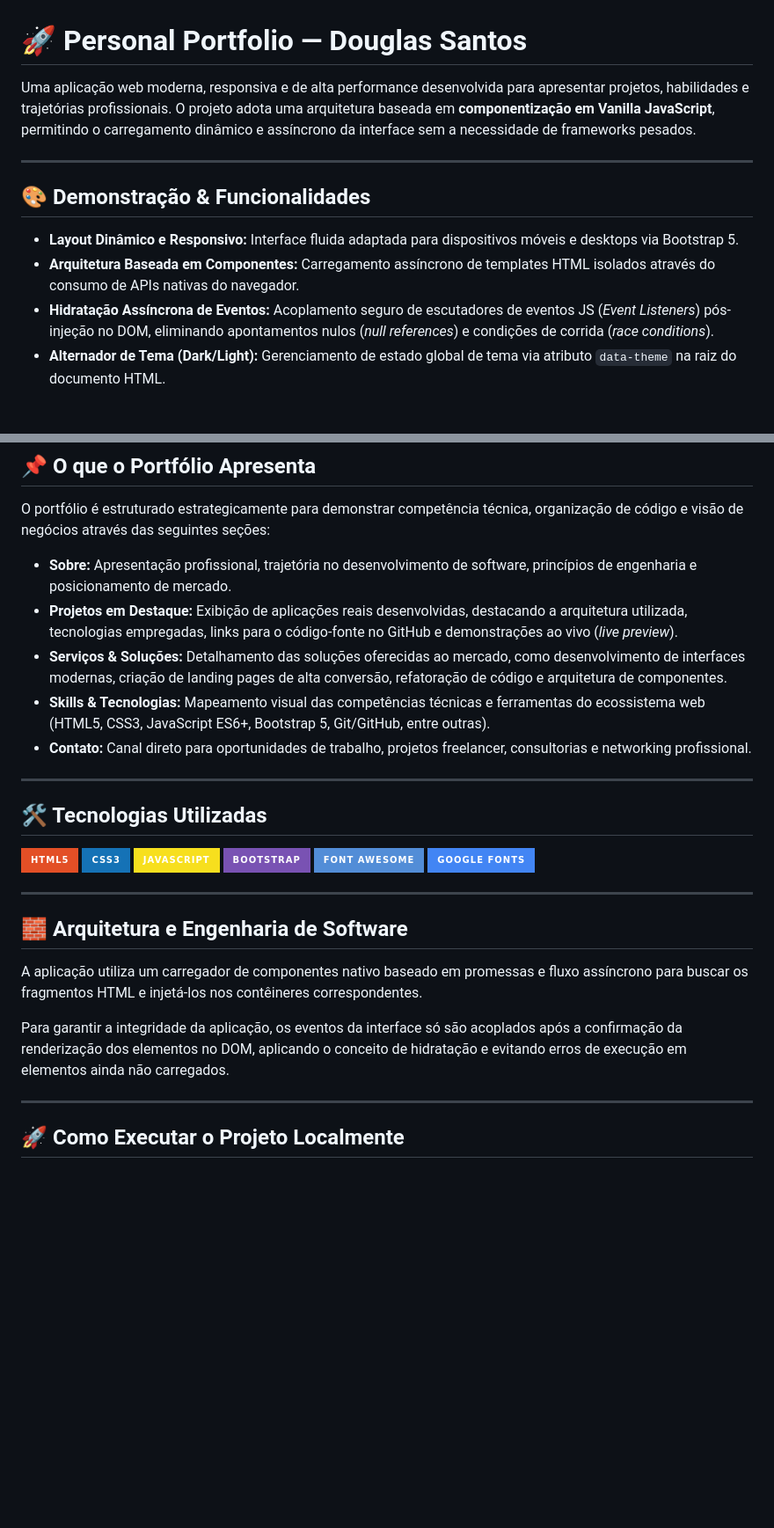
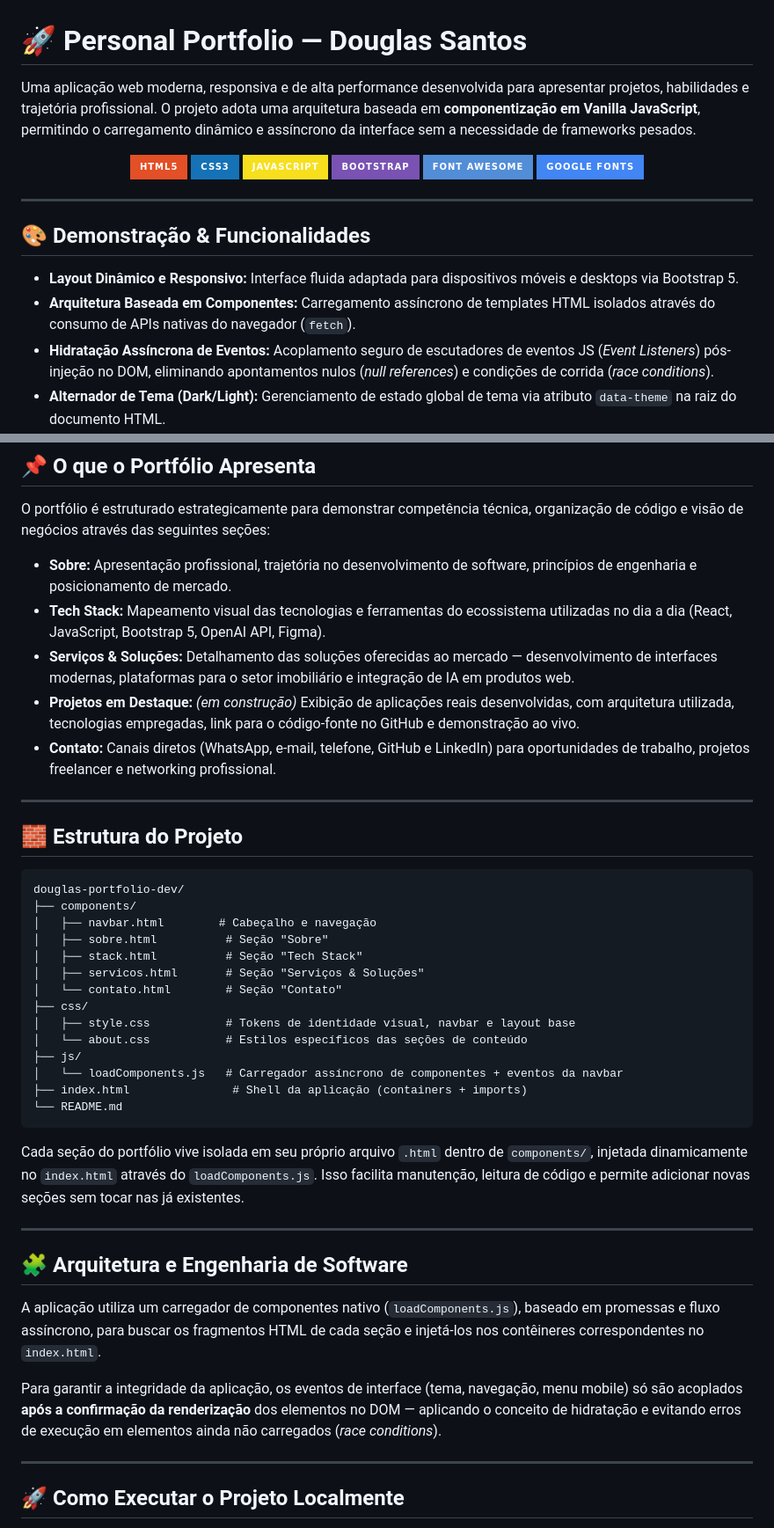
Before and after one commit to 91douglasfariasantos/douglas-portfolio-dev, a Markdown page: README.md, 2 parts joined by grey strips. Shown at 88% size. Drawn GitHub-style; badges without logos; blank space fills up the shorter version.

Commit message:
Revise README with new sections and updates
Updated project description, added new sections for Tech Stack and Services, and improved instructions for local execution.

````diff
--- a/README.md
+++ b/README.md
@@ -1,13 +1,22 @@
 # 🚀 Personal Portfolio — Douglas Santos
 
-Uma aplicação web moderna, responsiva e de alta performance desenvolvida para apresentar projetos, habilidades e trajetórias profissionais. O projeto adota uma arquitetura baseada em **componentização em Vanilla JavaScript**, permitindo o carregamento dinâmico e assíncrono da interface sem a necessidade de frameworks pesados.
+Uma aplicação web moderna, responsiva e de alta performance desenvolvida para apresentar projetos, habilidades e trajetória profissional. O projeto adota uma arquitetura baseada em **componentização em Vanilla JavaScript**, permitindo o carregamento dinâmico e assíncrono da interface sem a necessidade de frameworks pesados.
+
+<div align="center">
+  <img src="https://img.shields.io/badge/HTML5-E34F26?style=for-the-badge&logo=html5&logoColor=white" alt="HTML5" />
+  <img src="https://img.shields.io/badge/CSS3-1572B6?style=for-the-badge&logo=css3&logoColor=white" alt="CSS3" />
+  <img src="https://img.shields.io/badge/JavaScript-F7DF1E?style=for-the-badge&logo=javascript&logoColor=black" alt="JavaScript" />
+  <img src="https://img.shields.io/badge/Bootstrap-7952B3?style=for-the-badge&logo=bootstrap&logoColor=white" alt="Bootstrap 5" />
+  <img src="https://img.shields.io/badge/Font_Awesome-528DD7?style=for-the-badge&logo=fontawesome&logoColor=white" alt="Font Awesome" />
+  <img src="https://img.shields.io/badge/Google_Fonts-4285F4?style=for-the-badge&logo=googlefonts&logoColor=white" alt="Google Fonts" />
+</div>
 
 ---
 
 ## 🎨 Demonstração & Funcionalidades
 
 - **Layout Dinâmico e Responsivo:** Interface fluida adaptada para dispositivos móveis e desktops via Bootstrap 5.
-- **Arquitetura Baseada em Componentes:** Carregamento assíncrono de templates HTML isolados através do consumo de APIs nativas do navegador.
+- **Arquitetura Baseada em Componentes:** Carregamento assíncrono de templates HTML isolados através do consumo de APIs nativas do navegador (`fetch`).
 - **Hidratação Assíncrona de Eventos:** Acoplamento seguro de escutadores de eventos JS (*Event Listeners*) pós-injeção no DOM, eliminando apontamentos nulos (*null references*) e condições de corrida (*race conditions*).
 - **Alternador de Tema (Dark/Light):** Gerenciamento de estado global de tema via atributo `data-theme` na raiz do documento HTML.
 - **Indicador Deslizante Interativo:** Animação fluida de navegação ativa no menu desktop com recálculo automático em eventos de redimensionamento de tela (*resize*).
@@ -20,31 +29,41 @@ Uma aplicação web moderna, responsiva e de alta performance desenvolvida para
 O portfólio é estruturado estrategicamente para demonstrar competência técnica, organização de código e visão de negócios através das seguintes seções:
 
 - **Sobre:** Apresentação profissional, trajetória no desenvolvimento de software, princípios de engenharia e posicionamento de mercado.
-- **Projetos em Destaque:** Exibição de aplicações reais desenvolvidas, destacando a arquitetura utilizada, tecnologias empregadas, links para o código-fonte no GitHub e demonstrações ao vivo (*live preview*).
-- **Serviços & Soluções:** Detalhamento das soluções oferecidas ao mercado, como desenvolvimento de interfaces modernas, criação de landing pages de alta conversão, refatoração de código e arquitetura de componentes.
-- **Skills & Tecnologias:** Mapeamento visual das competências técnicas e ferramentas do ecossistema web (HTML5, CSS3, JavaScript ES6+, Bootstrap 5, Git/GitHub, entre outras).
-- **Contato:** Canal direto para oportunidades de trabalho, projetos freelancer, consultorias e networking profissional.
+- **Tech Stack:** Mapeamento visual das tecnologias e ferramentas do ecossistema utilizadas no dia a dia (React, JavaScript, Bootstrap 5, OpenAI API, Figma).
+- **Serviços & Soluções:** Detalhamento das soluções oferecidas ao mercado — desenvolvimento de interfaces modernas, plataformas para o setor imobiliário e integração de IA em produtos web.
+- **Projetos em Destaque:** *(em construção)* Exibição de aplicações reais desenvolvidas, com arquitetura utilizada, tecnologias empregadas, link para o código-fonte no GitHub e demonstração ao vivo.
+- **Contato:** Canais diretos (WhatsApp, e-mail, telefone, GitHub e LinkedIn) para oportunidades de trabalho, projetos freelancer e networking profissional.
 
 ---
 
-## 🛠️ Tecnologias Utilizadas
+## 🧱 Estrutura do Projeto
 
-<p flex wrap="wrap" gap="5">
-  <img src="https://img.shields.io/badge/HTML5-E34F26?style=for-the-badge&logo=html5&logoColor=white" alt="HTML5" />
-  <img src="https://img.shields.io/badge/CSS3-1572B6?style=for-the-badge&logo=css3&logoColor=white" alt="CSS3" />
-  <img src="https://img.shields.io/badge/JavaScript-F7DF1E?style=for-the-badge&logo=javascript&logoColor=black" alt="JavaScript" />
-  <img src="https://img.shields.io/badge/Bootstrap-7952B3?style=for-the-badge&logo=bootstrap&logoColor=white" alt="Bootstrap 5" />
-  <img src="https://img.shields.io/badge/Font_Awesome-528DD7?style=for-the-badge&logo=fontawesome&logoColor=white" alt="Font Awesome" />
-  <img src="https://img.shields.io/badge/Google_Fonts-4285F4?style=for-the-badge&logo=googlefonts&logoColor=white" alt="Google Fonts" />
-</p>
+```
+douglas-portfolio-dev/
+├── components/
+│   ├── navbar.html        # Cabeçalho e navegação
+│   ├── sobre.html          # Seção "Sobre"
+│   ├── stack.html          # Seção "Tech Stack"
+│   ├── servicos.html       # Seção "Serviços & Soluções"
+│   └── contato.html        # Seção "Contato"
+├── css/
+│   ├── style.css           # Tokens de identidade visual, navbar e layout base
+│   └── about.css           # Estilos específicos das seções de conteúdo
+├── js/
+│   └── loadComponents.js   # Carregador assíncrono de componentes + eventos da navbar
+├── index.html               # Shell da aplicação (containers + imports)
+└── README.md
+```
+
+Cada seção do portfólio vive isolada em seu próprio arquivo `.html` dentro de `components/`, injetada dinamicamente no `index.html` através do `loadComponents.js`. Isso facilita manutenção, leitura de código e permite adicionar novas seções sem tocar nas já existentes.
 
 ---
 
-## 🧱 Arquitetura e Engenharia de Software
+## 🧩 Arquitetura e Engenharia de Software
 
-A aplicação utiliza um carregador de componentes nativo baseado em promessas e fluxo assíncrono para buscar os fragmentos HTML e injetá-los nos contêineres correspondentes.
+A aplicação utiliza um carregador de componentes nativo (`loadComponents.js`), baseado em promessas e fluxo assíncrono, para buscar os fragmentos HTML de cada seção e injetá-los nos contêineres correspondentes no `index.html`.
 
-Para garantir a integridade da aplicação, os eventos da interface só são acoplados após a confirmação da renderização dos elementos no DOM, aplicando o conceito de hidratação e evitando erros de execução em elementos ainda não carregados.
+Para garantir a integridade da aplicação, os eventos de interface (tema, navegação, menu mobile) só são acoplados **após a confirmação da renderização** dos elementos no DOM — aplicando o conceito de hidratação e evitando erros de execução em elementos ainda não carregados (*race conditions*).
 
 ---
 
````
Also changed, not shown: other parts of README.md (+20 -11 lines).
